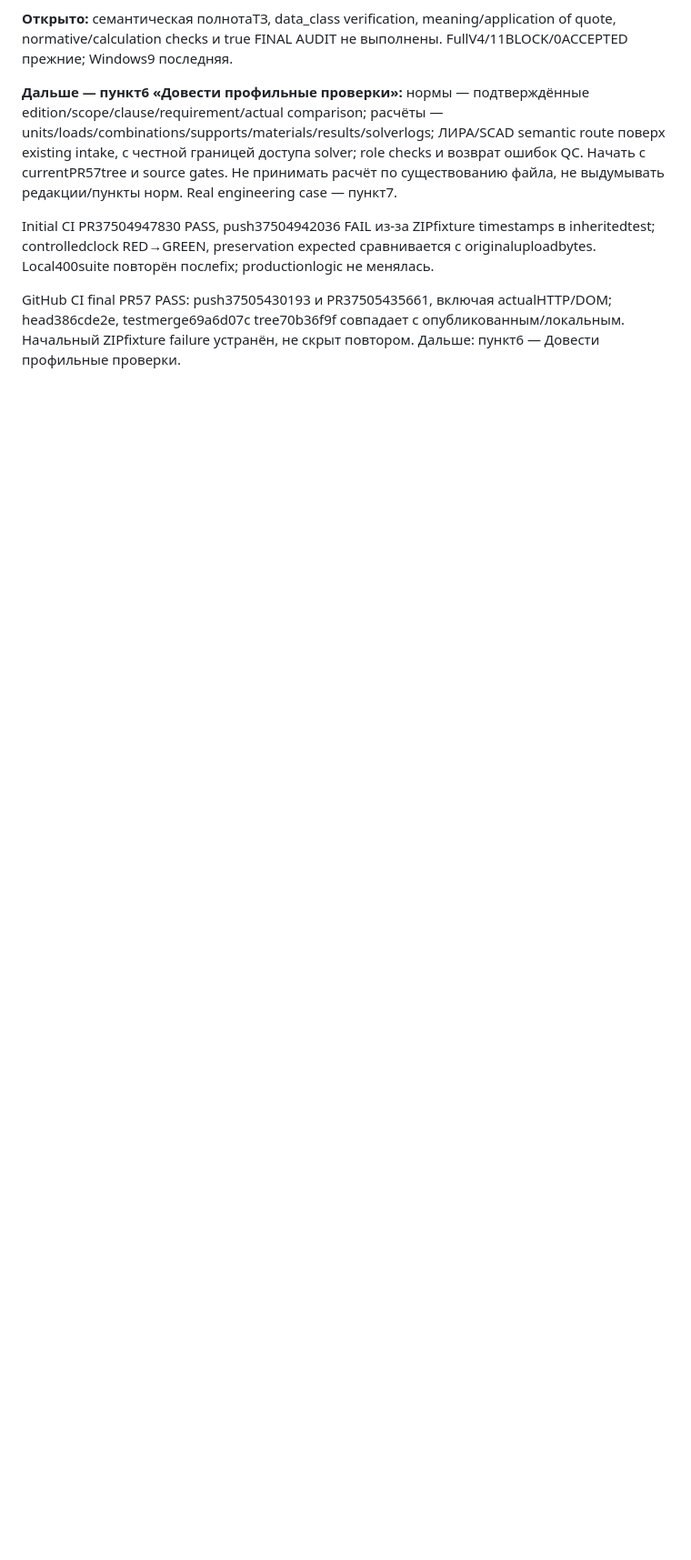
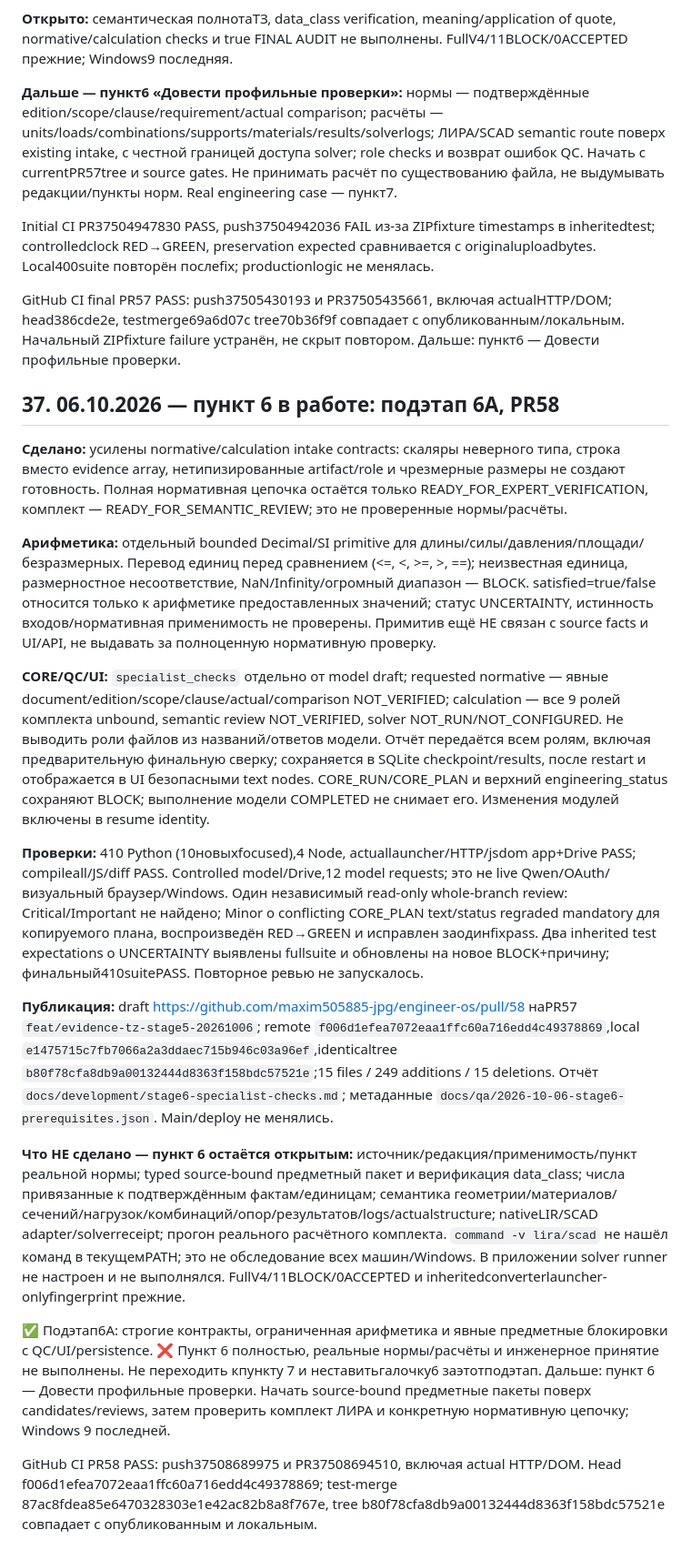
Before and after one commit to maxim505885-jpg/engineer-os, a Markdown page: ENGINEER_OS_PROJECT_MAP.md, the part around one of its changes. Shown at 91% size. Drawn GitHub-style; blank space fills up the shorter version.

Commit message:
Record stage6A PR58 checks and keep specialist plan open

```diff
--- a/ENGINEER_OS_PROJECT_MAP.md
+++ b/ENGINEER_OS_PROJECT_MAP.md
@@ -838,3 +838,24 @@ Initial CI PR37504947830 PASS, push37504942036 FAIL из-за ZIPfixture timesta
 
 GitHub CI final PR57 PASS: push37505430193 и PR37505435661, включая actualHTTP/DOM; head386cde2e, testmerge69a6d07c tree70b36f9f совпадает с опубликованным/локальным. Начальный ZIPfixture failure устранён, не скрыт повтором.
 Дальше: пункт6 — Довести профильные проверки.
+
+
+## 37. 06.10.2026 — пункт 6 в работе: подэтап 6А, PR58
+
+**Сделано:** усилены normative/calculation intake contracts: скаляры неверного типа, строка вместо evidence array, нетипизированные artifact/role и чрезмерные размеры не создают готовность. Полная нормативная цепочка остаётся только READY_FOR_EXPERT_VERIFICATION, комплект — READY_FOR_SEMANTIC_REVIEW; это не проверенные нормы/расчёты.
+
+**Арифметика:** отдельный bounded Decimal/SI primitive для длины/силы/давления/площади/безразмерных. Перевод единиц перед сравнением (<=, <, >=, >, ==); неизвестная единица, размерностное несоответствие, NaN/Infinity/огромный диапазон — BLOCK. satisfied=true/false относится только к арифметике предоставленных значений; статус UNCERTAINTY, истинность входов/нормативная применимость не проверены. Примитив ещё НЕ связан с source facts и UI/API, не выдавать за полноценную нормативную проверку.
+
+**CORE/QC/UI:** `specialist_checks` отдельно от model draft; requested normative — явные document/edition/scope/clause/actual/comparison NOT_VERIFIED; calculation — все 9 ролей комплекта unbound, semantic review NOT_VERIFIED, solver NOT_RUN/NOT_CONFIGURED. Не выводить роли файлов из названий/ответов модели. Отчёт передаётся всем ролям, включая предварительную финальную сверку; сохраняется в SQLite checkpoint/results, после restart и отображается в UI безопасными text nodes. CORE_RUN/CORE_PLAN и верхний engineering_status сохраняют BLOCK; выполнение модели COMPLETED не снимает его. Изменения модулей включены в resume identity.
+
+**Проверки:** 410 Python (10новыхfocused),4 Node, actuallauncher/HTTP/jsdom app+Drive PASS; compileall/JS/diff PASS. Controlled model/Drive,12 model requests; это не live Qwen/OAuth/визуальный браузер/Windows. Один независимый read-only whole-branch review: Critical/Important не найдено; Minor о conflicting CORE_PLAN text/status regraded mandatory для копируемого плана, воспроизведён RED→GREEN и исправлен заодинfixpass. Два inherited test expectations о UNCERTAINTY выявлены fullsuite и обновлены на новое BLOCK+причину; финальный410suitePASS. Повторное ревью не запускалось.
+
+**Публикация:** draft https://github.com/maxim505885-jpg/engineer-os/pull/58 наPR57 `feat/evidence-tz-stage5-20261006`; remote `f006d1efea7072eaa1ffc60a716edd4c49378869`,local `e1475715c7fb7066a2a3ddaec715b946c03a96ef`,identicaltree `b80f78cfa8db9a00132444d8363f158bdc57521e`;15 files / 249 additions / 15 deletions. Отчёт `docs/development/stage6-specialist-checks.md`; метаданные `docs/qa/2026-10-06-stage6-prerequisites.json`. Main/deploy не менялись.
+
+**Что НЕ сделано — пункт 6 остаётся открытым:** источник/редакция/применимость/пункт реальной нормы; typed source-bound предметный пакет и верификация data_class; числа привязанные к подтверждённым фактам/единицам; семантика геометрии/материалов/сечений/нагрузок/комбинаций/опор/результатов/logs/actualstructure; nativeLIR/SCAD adapter/solverreceipt; прогон реального расчётного комплекта. `command -v lira/scad` не нашёл команд в текущемPATH; это не обследование всех машин/Windows. В приложении solver runner не настроен и не выполнялся. FullV4/11BLOCK/0ACCEPTED и inheritedconverterlauncher-onlyfingerprint прежние.
+
+✅ Подэтап6А: строгие контракты, ограниченная арифметика и явные предметные блокировки с QC/UI/persistence.
+❌ Пункт 6 полностью, реальные нормы/расчёты и инженерное принятие не выполнены. Не переходить кпункту 7 и неставитьгалочку6 заэтотподэтап.
+Дальше: пункт 6 — Довести профильные проверки. Начать source-bound предметные пакеты поверх candidates/reviews, затем проверить комплект ЛИРА и конкретную нормативную цепочку; Windows 9 последней.
+
+GitHub CI PR58 PASS: push37508689975 и PR37508694510, включая actual HTTP/DOM. Head f006d1efea7072eaa1ffc60a716edd4c49378869; test-merge 87ac8fdea85e6470328303e1e42ac82b8a8f767e, tree b80f78cfa8db9a00132444d8363f158bdc57521e совпадает с опубликованным и локальным.
```
Also changed, not shown: other parts of ENGINEER_OS_PROJECT_MAP.md (+1 -1 lines), 1 other file.
